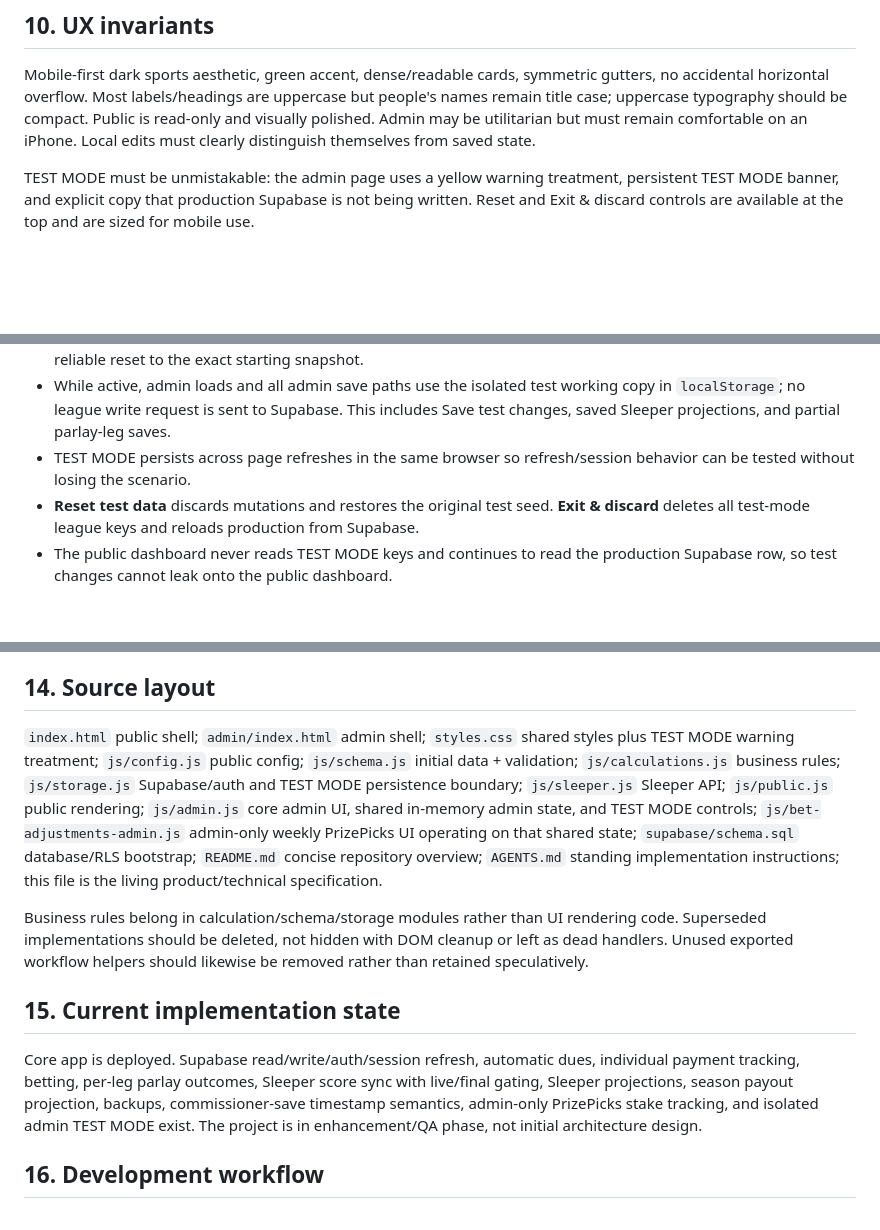
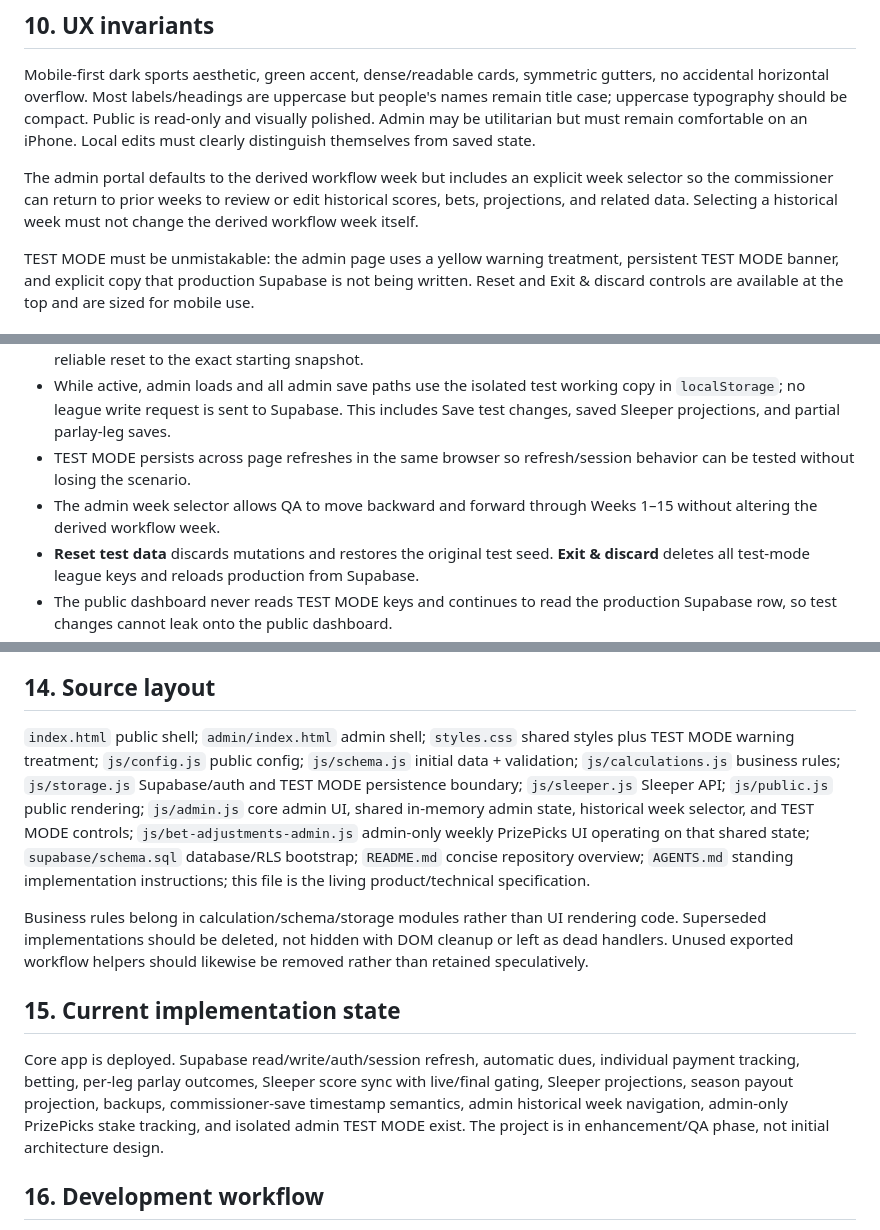
Before and after one commit to aduncan450/fantasy-tracker, a Markdown page: docs/SPEC.md, 3 parts joined by grey strips. Rendered like a GitHub page; blank space fills up the shorter version.

Commit message:
Document admin historical week navigation

```diff
--- a/docs/SPEC.md
+++ b/docs/SPEC.md
@@ -58,6 +58,8 @@ TEST MODE contains a disposable validated copy of the same canonical data shape
 ## 10. UX invariants
 Mobile-first dark sports aesthetic, green accent, dense/readable cards, symmetric gutters, no accidental horizontal overflow. Most labels/headings are uppercase but people's names remain title case; uppercase typography should be compact. Public is read-only and visually polished. Admin may be utilitarian but must remain comfortable on an iPhone. Local edits must clearly distinguish themselves from saved state.
 
+The admin portal defaults to the derived workflow week but includes an explicit week selector so the commissioner can return to prior weeks to review or edit historical scores, bets, projections, and related data. Selecting a historical week must not change the derived workflow week itself.
+
 TEST MODE must be unmistakable: the admin page uses a yellow warning treatment, persistent TEST MODE banner, and explicit copy that production Supabase is not being written. Reset and Exit & discard controls are available at the top and are sized for mobile use.
 
 ## 11. Data safety and validation
@@ -73,6 +75,7 @@ TEST MODE is an admin-only manual/end-to-end QA sandbox implemented at the persi
 - On entry, the seed is validated and stored separately from the mutable test working copy. The seed enables reliable reset to the exact starting snapshot.
 - While active, admin loads and all admin save paths use the isolated test working copy in `localStorage`; no league write request is sent to Supabase. This includes Save test changes, saved Sleeper projections, and partial parlay-leg saves.
 - TEST MODE persists across page refreshes in the same browser so refresh/session behavior can be tested without losing the scenario.
+- The admin week selector allows QA to move backward and forward through Weeks 1–15 without altering the derived workflow week.
 - **Reset test data** discards mutations and restores the original test seed. **Exit & discard** deletes all test-mode league keys and reloads production from Supabase.
 - The public dashboard never reads TEST MODE keys and continues to read the production Supabase row, so test changes cannot leak onto the public dashboard.
 - Backup export exports the active test dataset with a test-specific filename. Backup import runs the same production validation and replaces only the in-memory test data until the test save action is used.
@@ -90,12 +93,12 @@ GitHub Pages/mobile browsers can retain stale JS/CSS. Every frontend deployment
 - Never rely on users clearing cache or hard-refreshing.
 
 ## 14. Source layout
-`index.html` public shell; `admin/index.html` admin shell; `styles.css` shared styles plus TEST MODE warning treatment; `js/config.js` public config; `js/schema.js` initial data + validation; `js/calculations.js` business rules; `js/storage.js` Supabase/auth and TEST MODE persistence boundary; `js/sleeper.js` Sleeper API; `js/public.js` public rendering; `js/admin.js` core admin UI, shared in-memory admin state, and TEST MODE controls; `js/bet-adjustments-admin.js` admin-only weekly PrizePicks UI operating on that shared state; `supabase/schema.sql` database/RLS bootstrap; `README.md` concise repository overview; `AGENTS.md` standing implementation instructions; this file is the living product/technical specification.
+`index.html` public shell; `admin/index.html` admin shell; `styles.css` shared styles plus TEST MODE warning treatment; `js/config.js` public config; `js/schema.js` initial data + validation; `js/calculations.js` business rules; `js/storage.js` Supabase/auth and TEST MODE persistence boundary; `js/sleeper.js` Sleeper API; `js/public.js` public rendering; `js/admin.js` core admin UI, shared in-memory admin state, historical week selector, and TEST MODE controls; `js/bet-adjustments-admin.js` admin-only weekly PrizePicks UI operating on that shared state; `supabase/schema.sql` database/RLS bootstrap; `README.md` concise repository overview; `AGENTS.md` standing implementation instructions; this file is the living product/technical specification.
 
 Business rules belong in calculation/schema/storage modules rather than UI rendering code. Superseded implementations should be deleted, not hidden with DOM cleanup or left as dead handlers. Unused exported workflow helpers should likewise be removed rather than retained speculatively.
 
 ## 15. Current implementation state
-Core app is deployed. Supabase read/write/auth/session refresh, automatic dues, individual payment tracking, betting, per-leg parlay outcomes, Sleeper score sync with live/final gating, Sleeper projections, season payout projection, backups, commissioner-save timestamp semantics, admin-only PrizePicks stake tracking, and isolated admin TEST MODE exist. The project is in enhancement/QA phase, not initial architecture design.
+Core app is deployed. Supabase read/write/auth/session refresh, automatic dues, individual payment tracking, betting, per-leg parlay outcomes, Sleeper score sync with live/final gating, Sleeper projections, season payout projection, backups, commissioner-save timestamp semantics, admin historical week navigation, admin-only PrizePicks stake tracking, and isolated admin TEST MODE exist. The project is in enhancement/QA phase, not initial architecture design.
 
 ## 16. Development workflow
 Future sessions should work directly against `aduncan450/fantasy-tracker` when GitHub access is available, inspect current files before overwriting, make concrete commits, and report commit SHAs. Favor small understandable vanilla-JS changes. Use actual mobile screenshots as visual truth. Minimize human setup and assume the commissioner may be mobile-only.
```
Also changed, not shown: other parts of docs/SPEC.md (+2 -1 lines).
